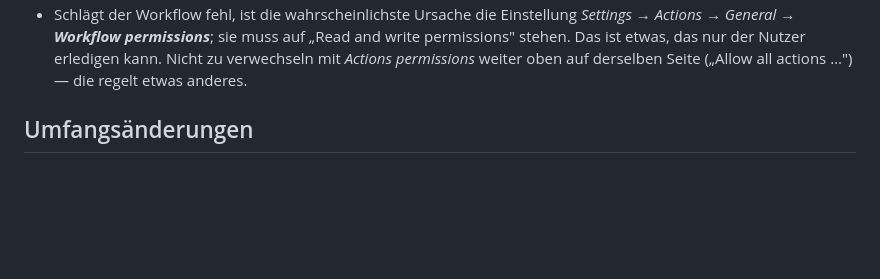
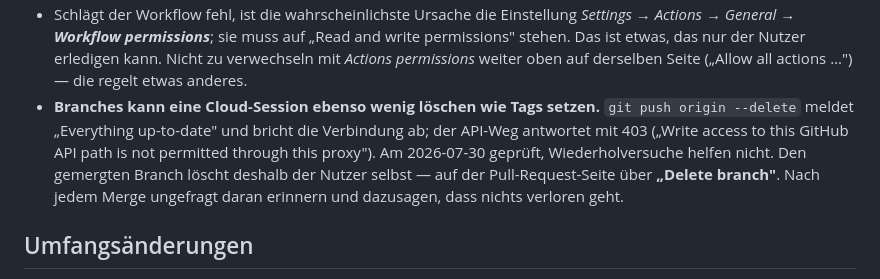
Before and after one commit to silberfisch24-cpu/Windkanal, a Markdown page: CLAUDE.md, the part around the change. Rendered like a GitHub page; blank space fills up the shorter version.

Commit message:
Festgehalten: Branches kann eine Cloud-Session nicht löschen
- Wie schon bei den Tags sperrt die Umgebung das Löschen von Branches — sowohl
  über git push --delete als auch über die GitHub-API
- Folge fürs Verfahren: Nach jedem Merge erinnert die Session den Nutzer daran,
  den Branch auf der Pull-Request-Seite selbst zu löschen
- Grund für den Eintrag: zum zweiten Mal an derselben Sperre gestanden, ohne
  dass es irgendwo notiert war

Co-Authored-By: Claude Opus 5 <noreply@anthropic.com>
Claude-Session: https://claude.ai/code/session_01V73LtoqTnaQBzTVvi2KmiM

```diff
--- a/CLAUDE.md
+++ b/CLAUDE.md
@@ -134,6 +134,13 @@ direkte Commits auf den Hauptzweig. Dann gilt:
   „Read and write permissions" stehen. Das ist etwas, das nur der Nutzer erledigen
   kann. Nicht zu verwechseln mit *Actions permissions* weiter oben auf derselben
   Seite („Allow all actions …") — die regelt etwas anderes.
+- **Branches kann eine Cloud-Session ebenso wenig löschen wie Tags setzen.**
+  `git push origin --delete` meldet „Everything up-to-date" und bricht die Verbindung
+  ab; der API-Weg antwortet mit 403 („Write access to this GitHub API path is not
+  permitted through this proxy"). Am 2026-07-30 geprüft, Wiederholversuche helfen
+  nicht. Den gemergten Branch löscht deshalb der Nutzer selbst — auf der
+  Pull-Request-Seite über **„Delete branch"**. Nach jedem Merge ungefragt daran
+  erinnern und dazusagen, dass nichts verloren geht.
 
 ## Umfangsänderungen
 
```
